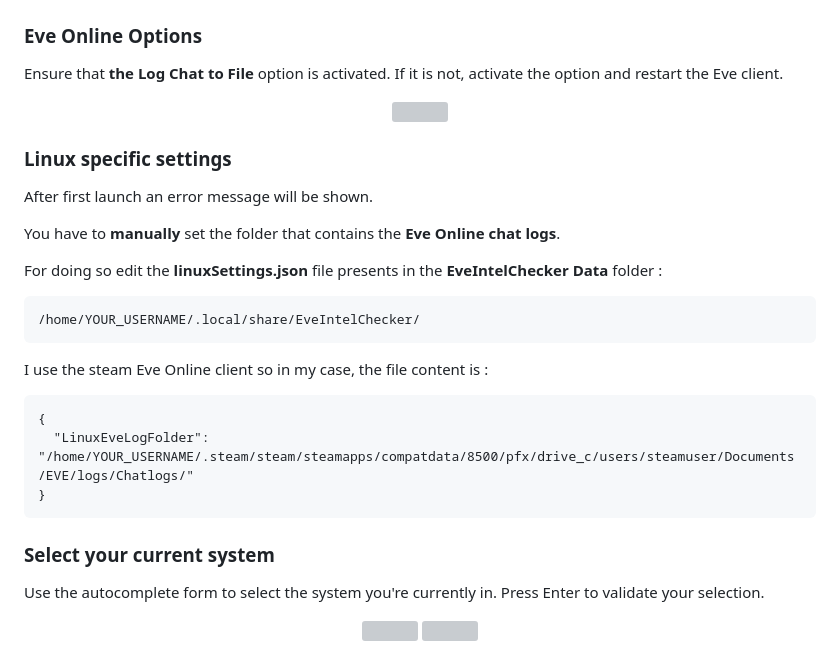
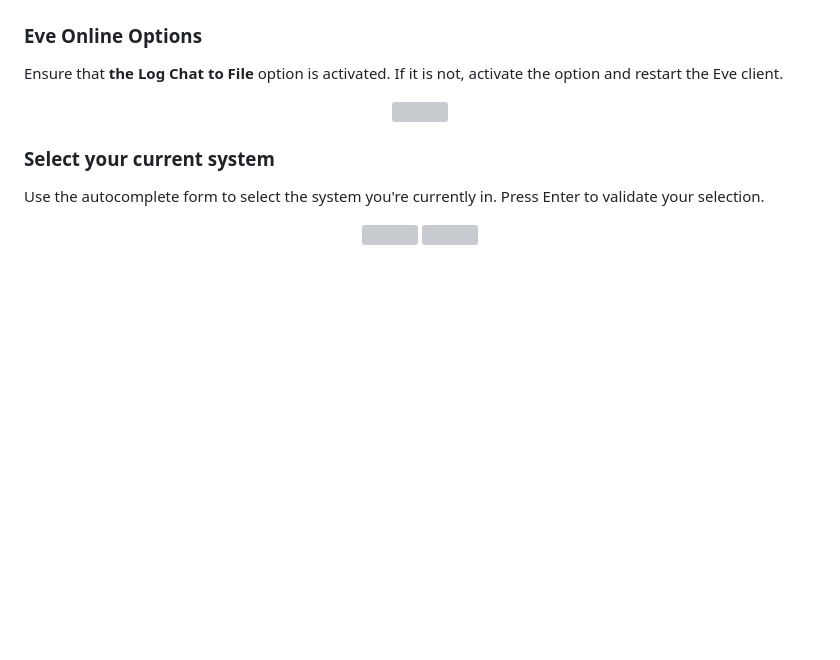
Before and after one commit to SebastienDuruz/Eve-Intel-Checker, a Markdown page: README.md, the part around the change. GitHub-like rendering; blank space fills up the shorter version; grey boxes are pictures that could not be loaded.

````diff
--- a/README.md
+++ b/README.md
@@ -78,24 +78,6 @@ Ensure that **the Log Chat to File** option is activated. If it is not, activate
 <p align="center">
   <img align="middle" height="250" src=".\Screenshots\ChatLogOption.png">
 </p>
-
-### Linux specific settings
-
-After first launch an error message will be shown.
-
-You have to **manually** set the folder that contains the **Eve Online chat logs**.
-
-For doing so edit the **linuxSettings.json** file presents in the **EveIntelChecker Data** folder :
-```
-/home/YOUR_USERNAME/.local/share/EveIntelChecker/
-```
-
-I use the steam Eve Online client so in my case, the file content is :
-```
-{
-  "LinuxEveLogFolder": "/home/YOUR_USERNAME/.steam/steam/steamapps/compatdata/8500/pfx/drive_c/users/steamuser/Documents/EVE/logs/Chatlogs/"
-}
-```
 
 ### Select your current system
 
````
